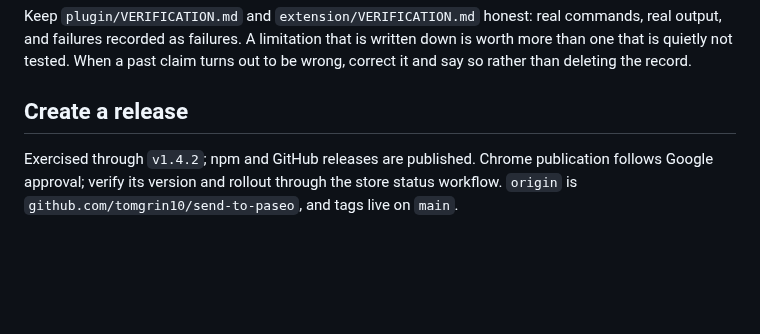
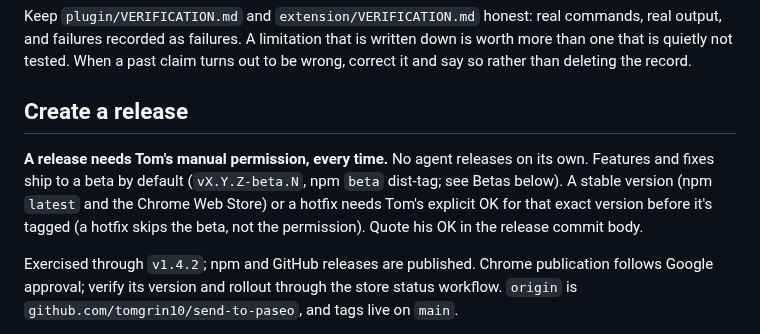
Before and after one commit to tomgrin10/send-to-paseo, a Markdown page: AGENTS.md, the part around the change. Rendered like a GitHub page; blank space fills up the shorter version.

Commit message:
docs: a release needs Tom's manual permission; features and fixes go to a beta
Tom, 2026-11-11: "a release has to have my manual permission, you don't call a release on your own. By default
features and fixes go to a beta, except hotfixes."

Co-Authored-By: Claude Opus 5.5 <noreply@anthropic.com>

```diff
--- a/AGENTS.md
+++ b/AGENTS.md
@@ -443,6 +443,11 @@ deleting the record.
 
 ## Create a release
 
+**A release needs Tom's manual permission, every time.** No agent releases on its own. Features and fixes ship to a
+beta by default (`vX.Y.Z-beta.N`, npm `beta` dist-tag; see Betas below). A stable version (npm `latest` and the Chrome
+Web Store) or a hotfix needs Tom's explicit OK for that exact version before it's tagged (a hotfix skips the beta,
+not the permission). Quote his OK in the release commit body.
+
 Exercised through `v1.4.2`; npm and GitHub releases are published. Chrome publication follows
 Google approval; verify its version and rollout through the store status workflow. `origin` is
 `github.com/tomgrin10/send-to-paseo`, and tags live on `main`.
```
